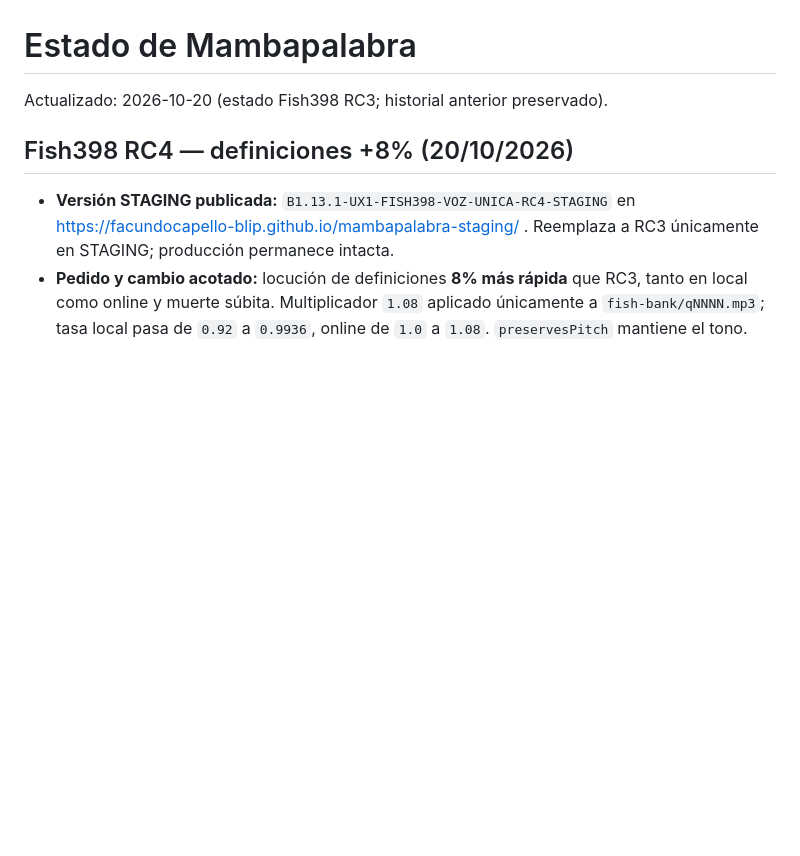
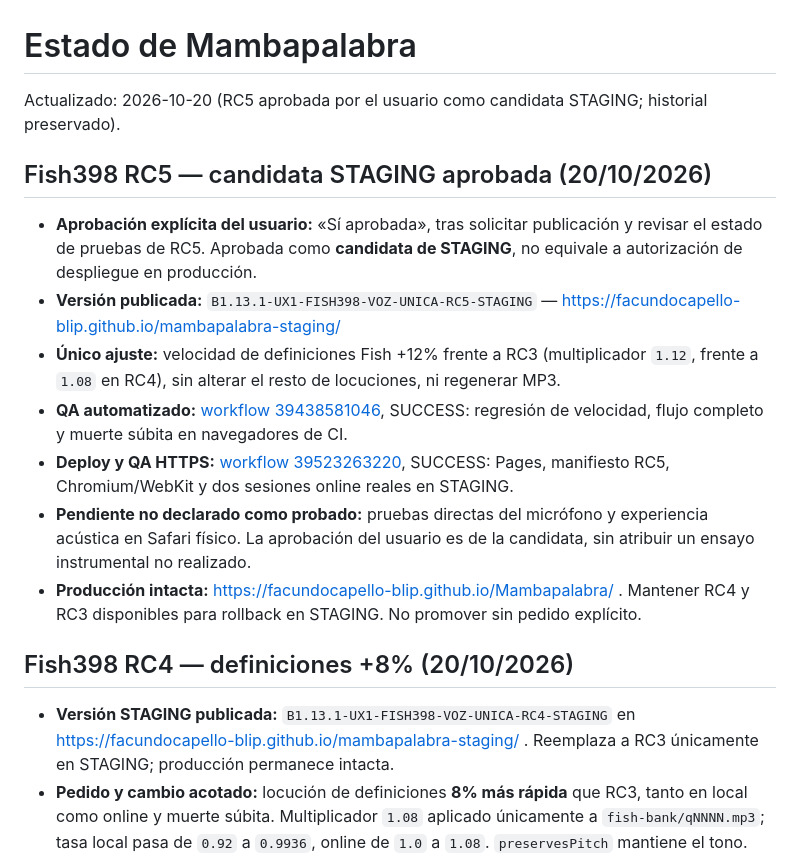
Before and after one commit to facundocapello-blip/Mambapalabra, a Markdown page: PROJECT_STATUS.md, the part around the change. GitHub-like rendering; blank space fills up the shorter version.

Commit message:
docs: record explicit user approval of RC5 staging candidate; production unchanged

```diff
--- a/PROJECT_STATUS.md
+++ b/PROJECT_STATUS.md
@@ -1,6 +1,16 @@
 # Estado de Mambapalabra
 
-Actualizado: 2026-10-20 (estado Fish398 RC3; historial anterior preservado).
+Actualizado: 2026-10-20 (RC5 aprobada por el usuario como candidata STAGING; historial preservado).
+
+## Fish398 RC5 — candidata STAGING aprobada (20/10/2026)
+
+- **Aprobación explícita del usuario:** «Sí aprobada», tras solicitar publicación y revisar el estado de pruebas de RC5. Aprobada como **candidata de STAGING**, no equivale a autorización de despliegue en producción.
+- **Versión publicada:** `B1.13.1-UX1-FISH398-VOZ-UNICA-RC5-STAGING` — https://facundocapello-blip.github.io/mambapalabra-staging/
+- **Único ajuste:** velocidad de definiciones Fish +12% frente a RC3 (multiplicador `1.12`, frente a `1.08` en RC4), sin alterar el resto de locuciones, ni regenerar MP3.
+- **QA automatizado:** [workflow 39438581046](https://github.com/facundocapello-blip/mambapalabra-staging/actions/runs/39438581046), SUCCESS: regresión de velocidad, flujo completo y muerte súbita en navegadores de CI.
+- **Deploy y QA HTTPS:** [workflow 39523263220](https://github.com/facundocapello-blip/mambapalabra-staging/actions/runs/39523263220), SUCCESS: Pages, manifiesto RC5, Chromium/WebKit y dos sesiones online reales en STAGING.
+- **Pendiente no declarado como probado:** pruebas directas del micrófono y experiencia acústica en Safari físico. La aprobación del usuario es de la candidata, sin atribuir un ensayo instrumental no realizado.
+- **Producción intacta:** https://facundocapello-blip.github.io/Mambapalabra/ . Mantener RC4 y RC3 disponibles para rollback en STAGING. No promover sin pedido explícito.
 
 ## Fish398 RC4 — definiciones +8% (20/10/2026)
 
```
